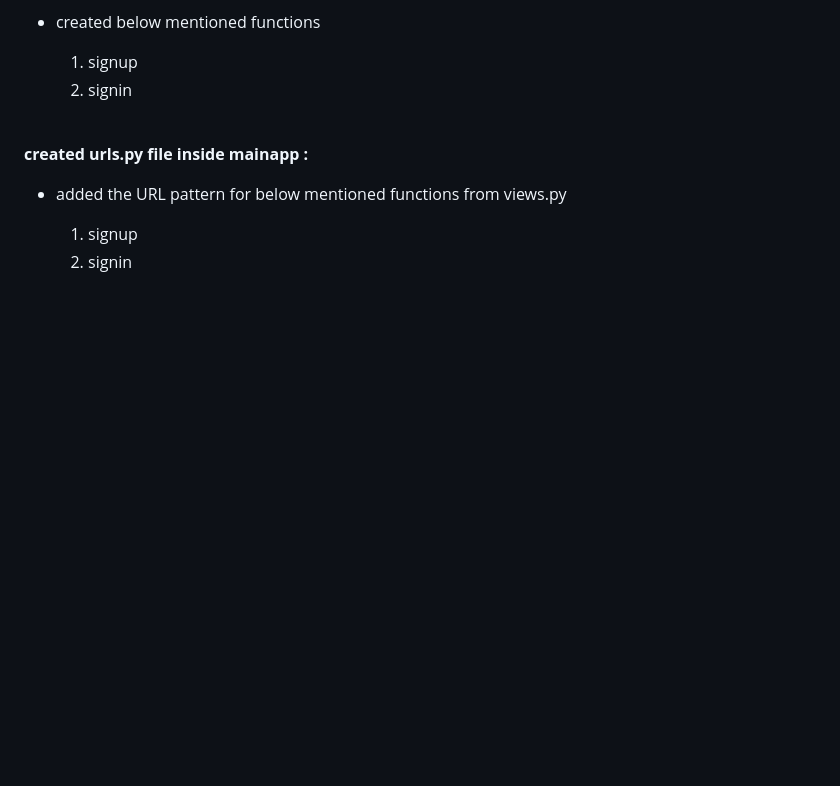
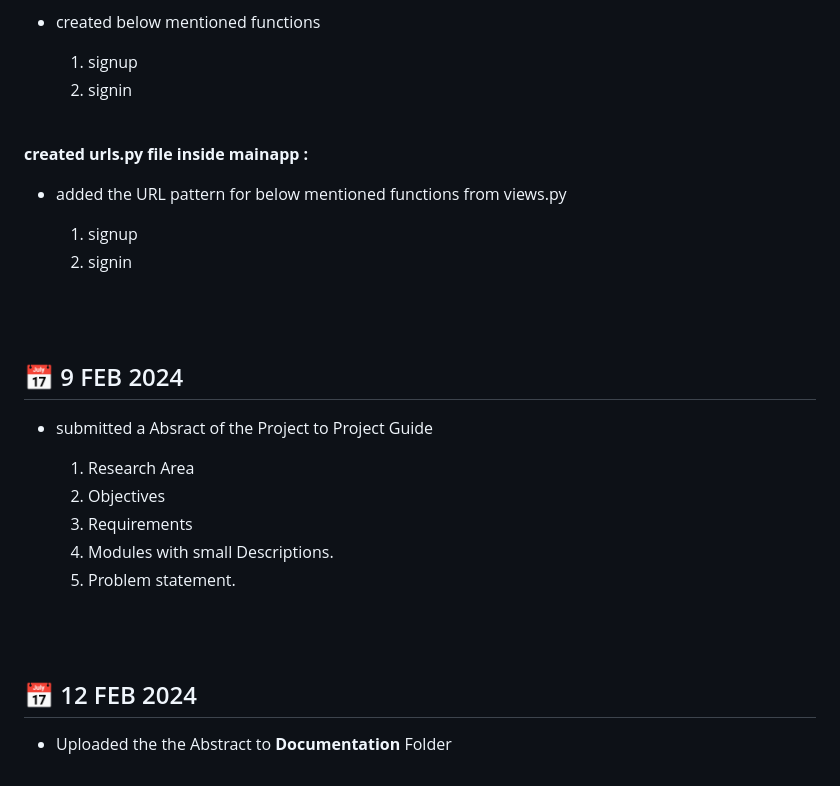
Before and after one commit to nihilamj/sleepwell, a Markdown page: Others/Project Diary.md, the part around the change. Rendered like a GitHub page; blank space fills up the shorter version.

```diff
--- a/Others/Project Diary.md
+++ b/Others/Project Diary.md
@@ -179,3 +179,21 @@ base.html
 
 
 <br><br>
+
+
+
+## 📅 9 FEB 2024
+
+- submitted a Absract of the Project to Project Guide
+
+    1. Research Area
+    2. Objectives
+    3. Requirements
+    4. Modules with small Descriptions.
+    5. Problem statement.
+
+<br> <br>
+
+## 📅 12 FEB 2024
+
+- Uploaded the the Abstract to **Documentation** Folder
```
